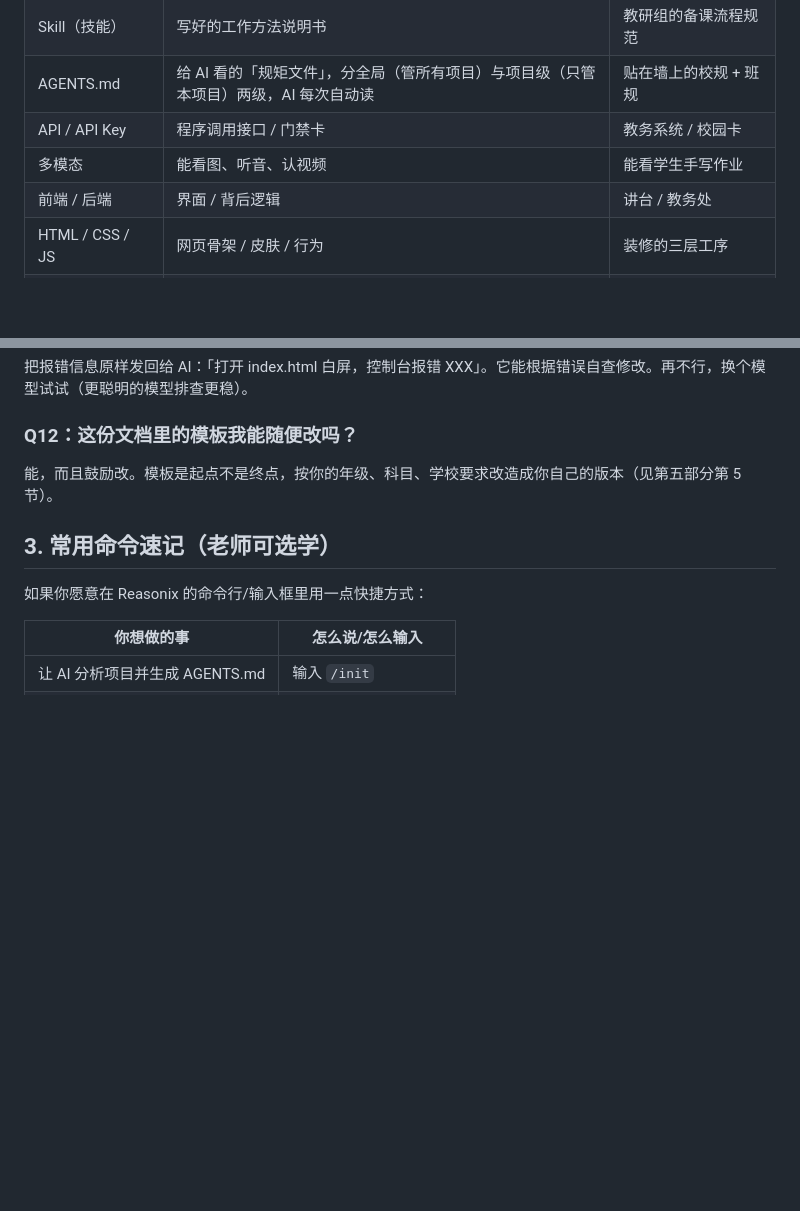
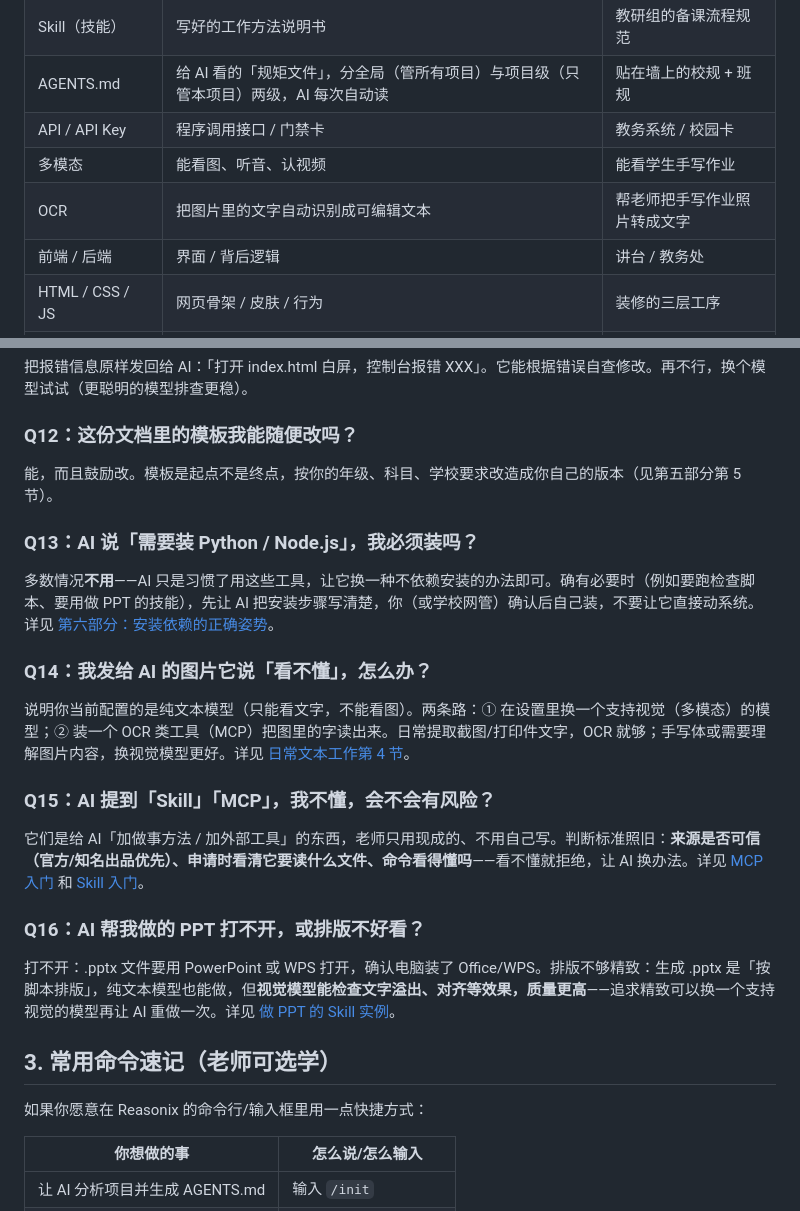
Before and after one commit to babydragon/ai-coding-for-teachers, a Markdown page: docs/附录-术语速查与FAQ.md, 2 parts joined by grey strips. GitHub-like rendering; blank space fills up the shorter version.

Commit message:
附录同步：新增 OCR 术语与 FAQ Q13-Q16（依赖安装/图片看不懂/MCP-Skill 安全性/PPT 打不开），链接指向第六部分对应章节

```diff
--- a/docs/附录-术语速查与FAQ.md
+++ b/docs/附录-术语速查与FAQ.md
@@ -17,6 +17,7 @@
 | AGENTS.md | 给 AI 看的「规矩文件」，分全局（管所有项目）与项目级（只管本项目）两级，AI 每次自动读 | 贴在墙上的校规 + 班规 |
 | API / API Key | 程序调用接口 / 门禁卡 | 教务系统 / 校园卡 |
 | 多模态 | 能看图、听音、认视频 | 能看学生手写作业 |
+| OCR | 把图片里的文字自动识别成可编辑文本 | 帮老师把手写作业照片转成文字 |
 | 前端 / 后端 | 界面 / 背后逻辑 | 讲台 / 教务处 |
 | HTML / CSS / JS | 网页骨架 / 皮肤 / 行为 | 装修的三层工序 |
 | 离线运行 | 不联网也能用 | 不插电也能用的挂钟 |
@@ -60,6 +61,18 @@ Reasonix 默认在 Ask/Auto 模式下会先征求同意；只动当前项目文
 ### Q12：这份文档里的模板我能随便改吗？
 能，而且鼓励改。模板是起点不是终点，按你的年级、科目、学校要求改造成你自己的版本（见第五部分第 5 节）。
 
+### Q13：AI 说「需要装 Python / Node.js」，我必须装吗？
+多数情况**不用**——AI 只是习惯了用这些工具，让它换一种不依赖安装的办法即可。确有必要时（例如要跑检查脚本、要用做 PPT 的技能），先让 AI 把安装步骤写清楚，你（或学校网管）确认后自己装，不要让它直接动系统。详见 [第六部分：安装依赖的正确姿势](06-进阶使用/03-让AI干更重的活.md)。
+
+### Q14：我发给 AI 的图片它说「看不懂」，怎么办？
+说明你当前配置的是纯文本模型（只能看文字，不能看图）。两条路：① 在设置里换一个支持视觉（多模态）的模型；② 装一个 OCR 类工具（MCP）把图里的字读出来。日常提取截图/打印件文字，OCR 就够；手写体或需要理解图片内容，换视觉模型更好。详见 [日常文本工作第 4 节](06-进阶使用/02-日常文本工作.md)。
+
+### Q15：AI 提到「Skill」「MCP」，我不懂，会不会有风险？
+它们是给 AI「加做事方法 / 加外部工具」的东西，老师只用现成的、不用自己写。判断标准照旧：**来源是否可信（官方/知名出品优先）、申请时看清它要读什么文件、命令看得懂吗**——看不懂就拒绝，让 AI 换办法。详见 [MCP 入门](06-进阶使用/04-让AI连接更多.md) 和 [Skill 入门](06-进阶使用/05-让AI掌握技能.md)。
+
+### Q16：AI 帮我做的 PPT 打不开，或排版不好看？
+打不开：.pptx 文件要用 PowerPoint 或 WPS 打开，确认电脑装了 Office/WPS。排版不够精致：生成 .pptx 是「按脚本排版」，纯文本模型也能做，但**视觉模型能检查文字溢出、对齐等效果，质量更高**——追求精致可以换一个支持视觉的模型再让 AI 重做一次。详见 [做 PPT 的 Skill 实例](06-进阶使用/05-让AI掌握技能.md)。
+
 ## 3. 常用命令速记（老师可选学）
 
 如果你愿意在 Reasonix 的命令行/输入框里用一点快捷方式：
```
